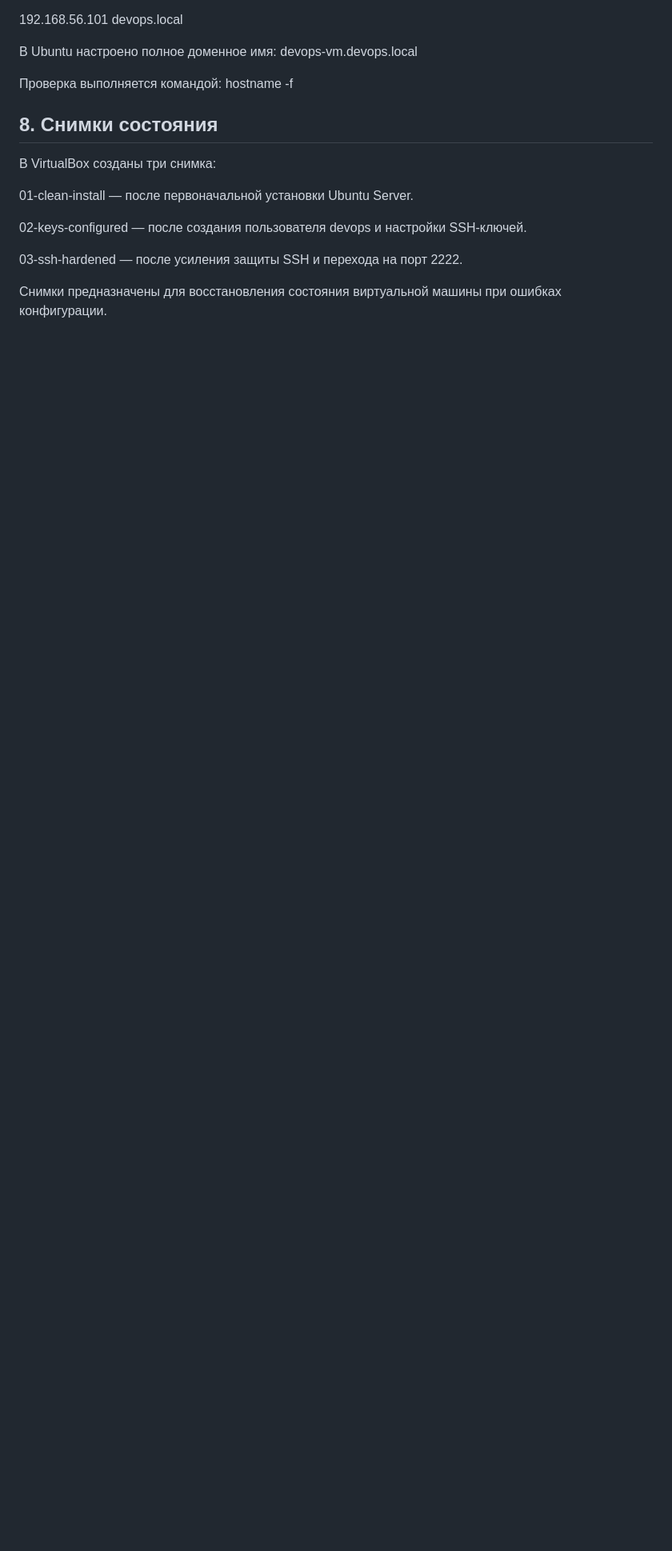
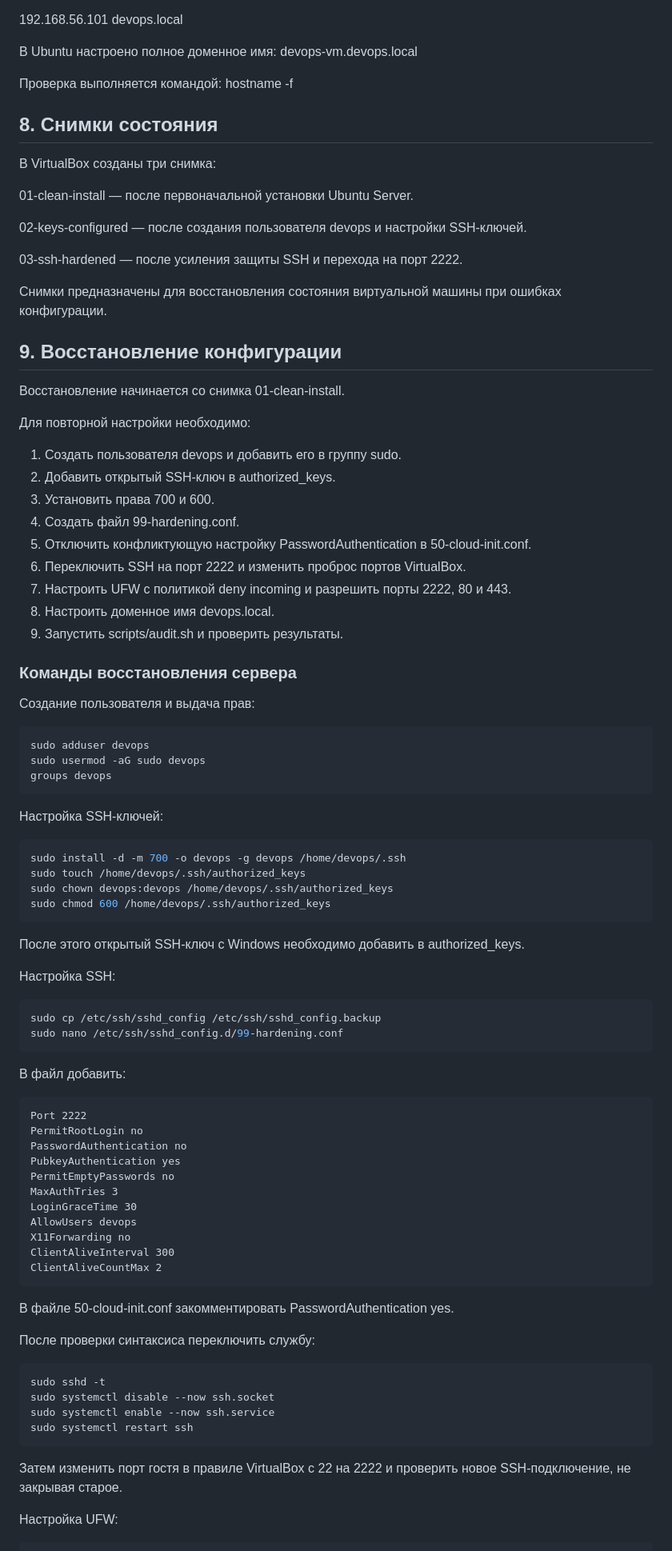
Before and after one commit to SonyaSot/devops-course-2026, a Markdown page: docs/server-setup.md, the part around one of its changes. Shown at 80% size. Drawn GitHub-style; blank space fills up the shorter version.

Commit message:
docs: add server recovery instructions

````diff
--- a/docs/server-setup.md
+++ b/docs/server-setup.md
@@ -120,3 +120,79 @@ hostname -f
 03-ssh-hardened — после усиления защиты SSH и перехода на порт 2222.
 
 Снимки предназначены для восстановления состояния виртуальной машины при ошибках конфигурации.
+
+## 9. Восстановление конфигурации
+
+Восстановление начинается со снимка 01-clean-install.
+
+Для повторной настройки необходимо:
+1. Создать пользователя devops и добавить его в группу sudo.
+2. Добавить открытый SSH-ключ в authorized_keys.
+3. Установить права 700 и 600.
+4. Создать файл 99-hardening.conf.
+5. Отключить конфликтующую настройку PasswordAuthentication в 50-cloud-init.conf.
+6. Переключить SSH на порт 2222 и изменить проброс портов VirtualBox.
+7. Настроить UFW с политикой deny incoming и разрешить порты 2222, 80 и 443.
+8. Настроить доменное имя devops.local.
+9. Запустить scripts/audit.sh и проверить результаты.
+
+
+### Команды восстановления сервера
+
+Создание пользователя и выдача прав:
+
+```bash
+sudo adduser devops
+sudo usermod -aG sudo devops
+groups devops
+```
+
+Настройка SSH-ключей:
+
+```bash
+sudo install -d -m 700 -o devops -g devops /home/devops/.ssh
+sudo touch /home/devops/.ssh/authorized_keys
+sudo chown devops:devops /home/devops/.ssh/authorized_keys
+sudo chmod 600 /home/devops/.ssh/authorized_keys
+```
+
+После этого открытый SSH-ключ с Windows необходимо добавить в authorized_keys.
+
+Настройка SSH:
+
+```bash
+sudo cp /etc/ssh/sshd_config /etc/ssh/sshd_config.backup
+sudo nano /etc/ssh/sshd_config.d/99-hardening.conf
+```
+
+В файл добавить:
+
+```text
+Port 2222
+PermitRootLogin no
+PasswordAuthentication no
+PubkeyAuthentication yes
+PermitEmptyPasswords no
+MaxAuthTries 3
+LoginGraceTime 30
+AllowUsers devops
+X11Forwarding no
+ClientAliveInterval 300
+ClientAliveCountMax 2
+```
+
+В файле 50-cloud-init.conf закомментировать PasswordAuthentication yes.
+
+После проверки синтаксиса переключить службу:
+
+```bash
+sudo sshd -t
+sudo systemctl disable --now ssh.socket
+sudo systemctl enable --now ssh.service
+sudo systemctl restart ssh
+```
+
+Затем изменить порт гостя в правиле VirtualBox с 22 на 2222 и проверить новое SSH-подключение, не закрывая старое.
+
+Настройка UFW:
+
````
Also changed, not shown: other parts of docs/server-setup.md (+39 -0 lines).
